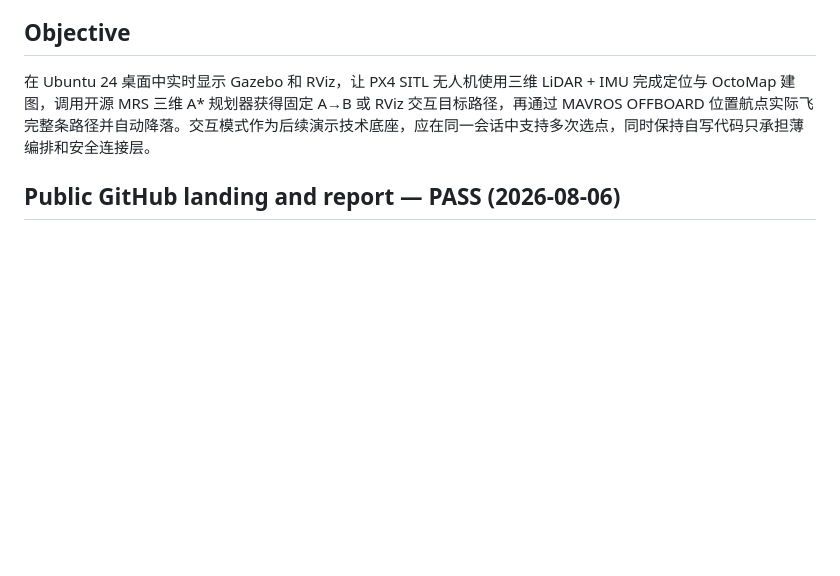
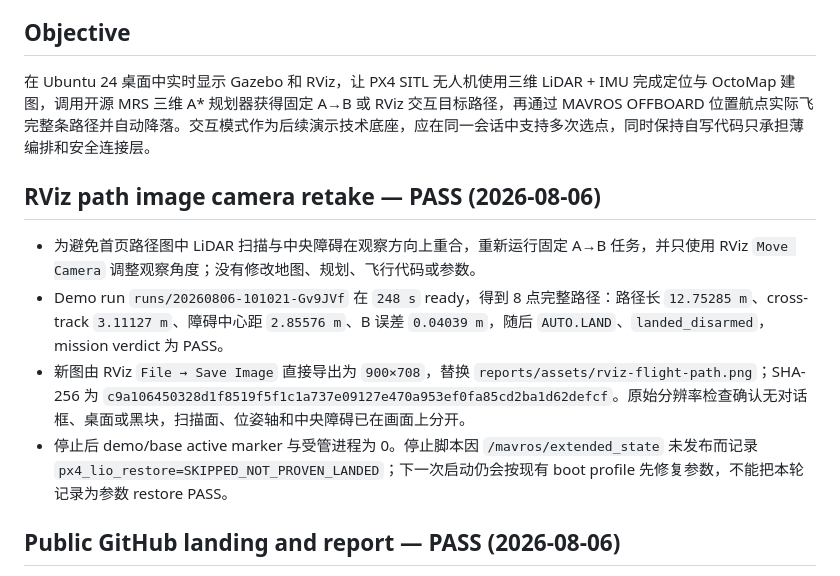
Before and after one commit to albert17github/PX4-3D-LiDAR-Nav-Demo, a Markdown page: PROJECT_MEMORY.md, the part around the change. Rendered like a GitHub page; blank space fills up the shorter version.

```diff
--- a/PROJECT_MEMORY.md
+++ b/PROJECT_MEMORY.md
@@ -3,6 +3,13 @@
 ## Objective
 
 在 Ubuntu 24 桌面中实时显示 Gazebo 和 RViz，让 PX4 SITL 无人机使用三维 LiDAR + IMU 完成定位与 OctoMap 建图，调用开源 MRS 三维 A* 规划器获得固定 A→B 或 RViz 交互目标路径，再通过 MAVROS OFFBOARD 位置航点实际飞完整条路径并自动降落。交互模式作为后续演示技术底座，应在同一会话中支持多次选点，同时保持自写代码只承担薄编排和安全连接层。
+
+## RViz path image camera retake — PASS (2026-08-06)
+
+- 为避免首页路径图中 LiDAR 扫描与中央障碍在观察方向上重合，重新运行固定 A→B 任务，并只使用 RViz `Move Camera` 调整观察角度；没有修改地图、规划、飞行代码或参数。
+- Demo run `runs/20260806-101021-Gv9JVf` 在 `248 s` ready，得到 8 点完整路径：路径长 `12.75285 m`、cross-track `3.11127 m`、障碍中心距 `2.85576 m`、B 误差 `0.04039 m`，随后 `AUTO.LAND`、`landed_disarmed`，mission verdict 为 PASS。
+- 新图由 RViz `File → Save Image` 直接导出为 `900×708`，替换 `reports/assets/rviz-flight-path.png`；SHA-256 为 `c9a106450328d1f8519f5f1c1a737e09127e470a953ef0fa85cd2ba1d62defcf`。原始分辨率检查确认无对话框、桌面或黑块，扫描面、位姿轴和中央障碍已在画面上分开。
+- 停止后 demo/base active marker 与受管进程为 0。停止脚本因 `/mavros/extended_state` 未发布而记录 `px4_lio_restore=SKIPPED_NOT_PROVEN_LANDED`；下一次启动仍会按现有 boot profile 先修复参数，不能把本轮记录为参数 restore PASS。
 
 ## Public GitHub landing and report — PASS (2026-08-06)
 
```
Also changed, not shown: README.md (+1 -1 lines), reports/assets/README.md (+8 -4 lines), reports/assets/rviz-flight-path.png, 2 other files.
